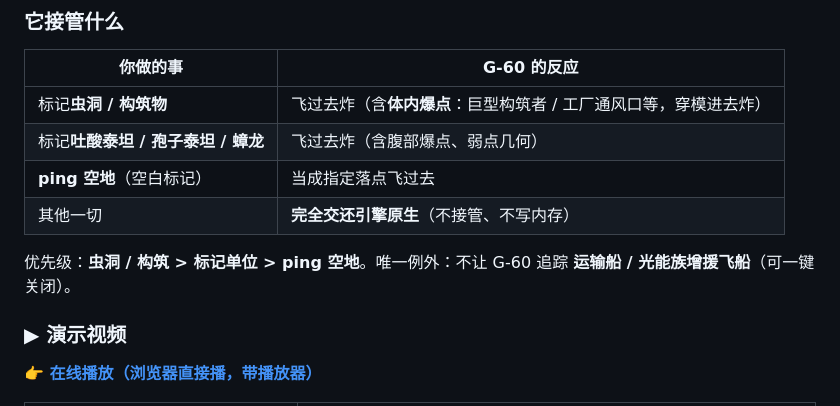
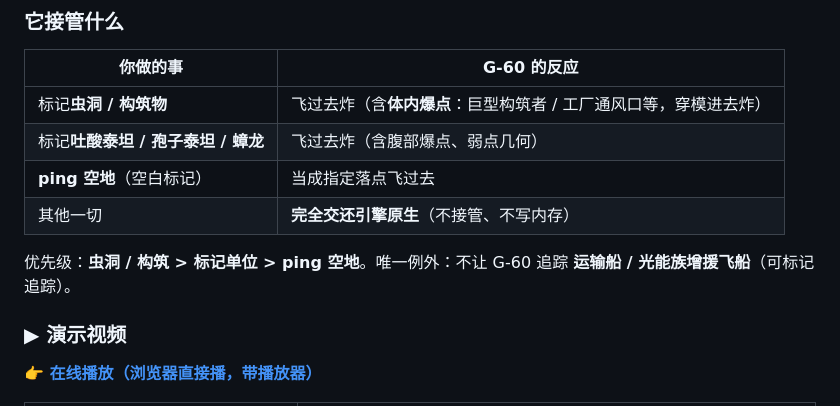
Before and after one commit to LovedeHua/HD2-G-60-Directed-Strike, a Markdown page: README.md, the part around the change. GitHub-like rendering.

```diff
--- a/README.md
+++ b/README.md
@@ -18,7 +18,7 @@
 | 其他一切 | **完全交还引擎原生**（不接管、不写内存） |
 
 优先级：**虫洞 / 构筑 > 标记单位 > ping 空地**。唯一例外：不让 G-60 追踪
-**运输船 / 光能族增援飞船**（可一键关闭）。
+**运输船 / 光能族增援飞船**（可标记追踪）。
 
 ### ▶ 演示视频
 
```
